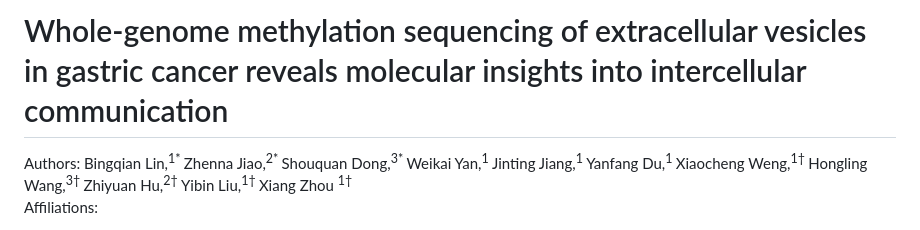
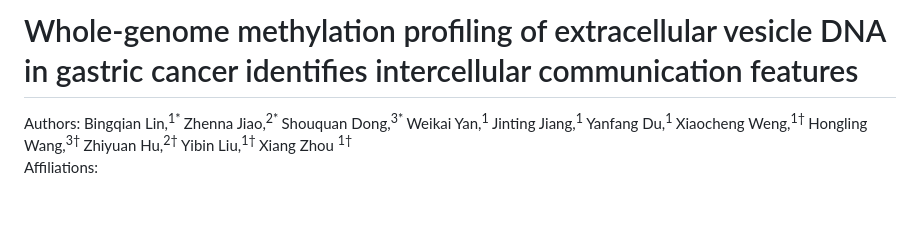
Before and after one commit to ZhennaJiao/TEMPT-paper, a Markdown page: README.md, the part around the change. GitHub-like rendering; blank space fills up the shorter version.

```diff
--- a/README.md
+++ b/README.md
@@ -1,4 +1,4 @@
- # Whole-genome methylation sequencing of extracellular vesicles in gastric cancer reveals molecular insights into intercellular communication
+ # Whole-genome methylation profiling of extracellular vesicle DNA in gastric cancer identifies intercellular communication features
 
 
 
```
